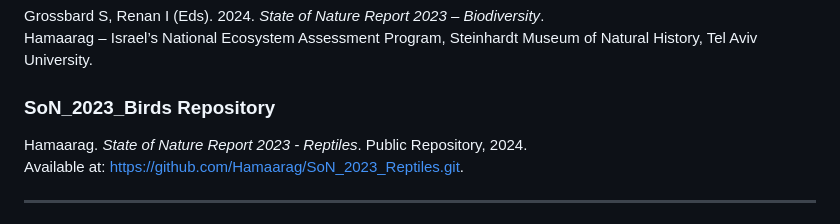
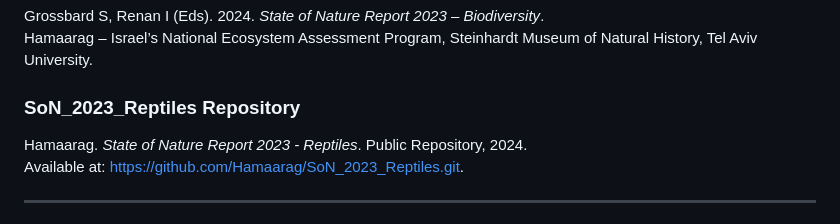
Before and after one commit to Hamaarag/SoN_2023_Reptiles, a Markdown page: README.md, the part around the change. GitHub-like rendering.

```diff
--- a/README.md
+++ b/README.md
@@ -102,7 +102,7 @@ If you use this repository or its contents, please cite **both** the main report
 Grossbard S, Renan I (Eds). 2024. *State of Nature Report 2023 – Biodiversity*.
 Hamaarag – Israel’s National Ecosystem Assessment Program, Steinhardt Museum of Natural History, Tel Aviv University.
 
-### **SoN_2023_Birds Repository**
+### **SoN_2023_Reptiles Repository**
 Hamaarag. *State of Nature Report 2023 - Reptiles*. Public Repository, 2024.
 Available at: [https://github.com/Hamaarag/SoN_2023_Reptiles.git](https://github.com/Hamaarag/SoN_2023_Reptiles.git).
 
```
